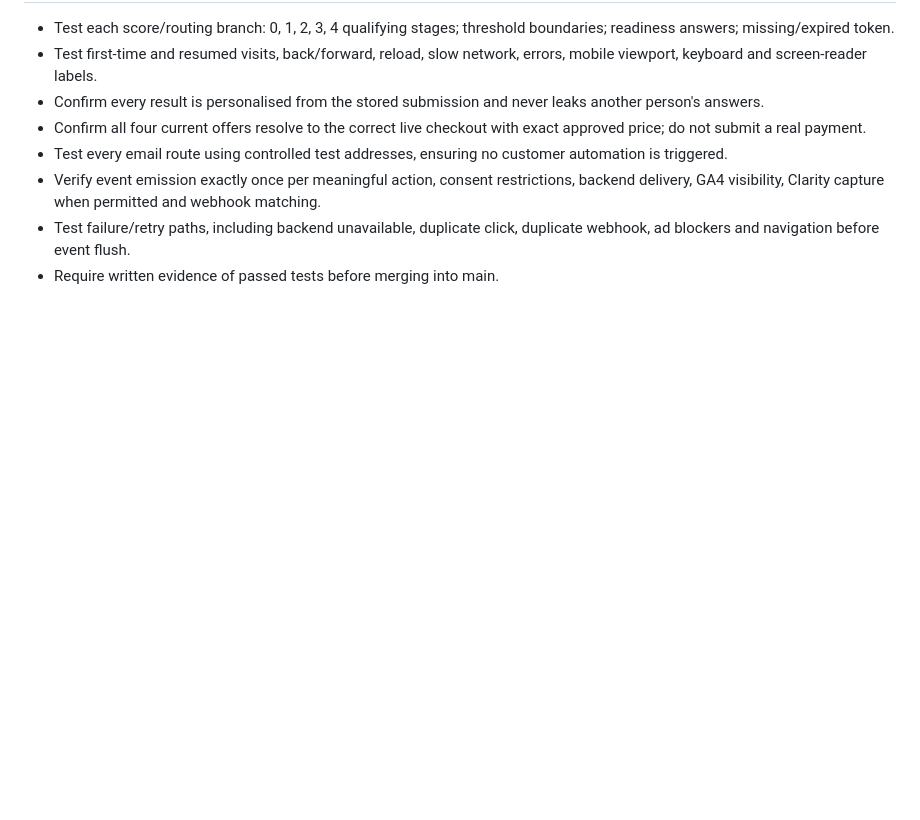
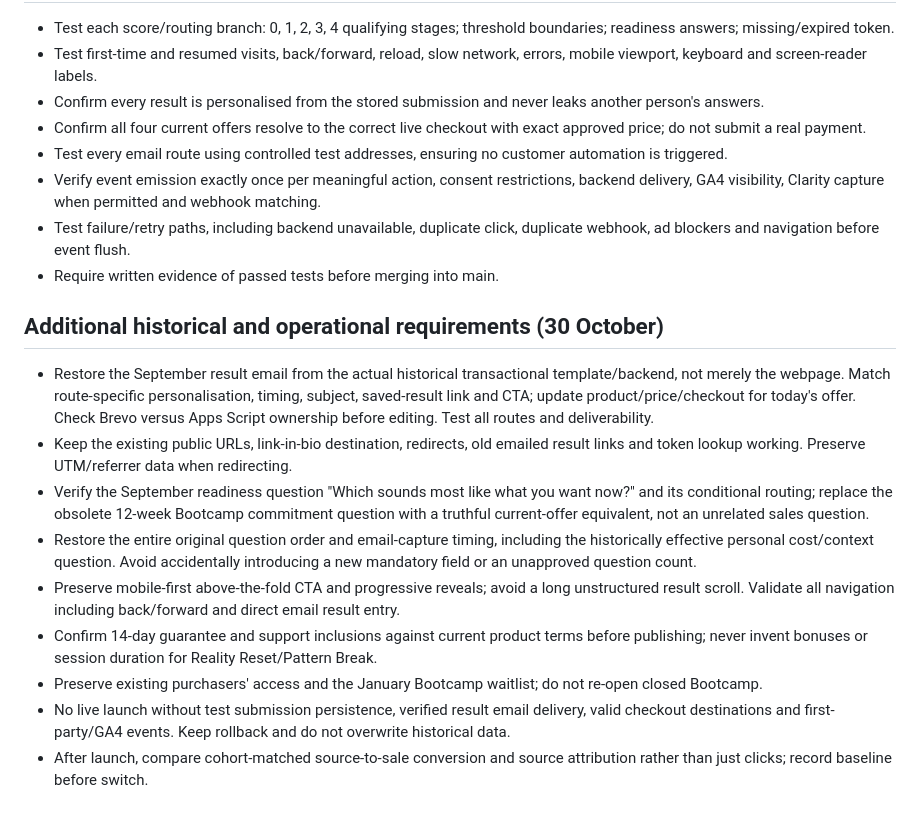
Before and after one commit to yourmindstory/yourmindstory, a Markdown page: RESTORE_SEPTEMBER_FUNNEL_PLAN.md, the part around the change. Rendered like a GitHub page; blank space fills up the shorter version.

Commit message:
Add missing September email, personalisation, URLs, mobile and launch safeguards

```diff
--- a/RESTORE_SEPTEMBER_FUNNEL_PLAN.md
+++ b/RESTORE_SEPTEMBER_FUNNEL_PLAN.md
@@ -48,3 +48,14 @@ Event lifecycle:
 - Verify event emission exactly once per meaningful action, consent restrictions, backend delivery, GA4 visibility, Clarity capture when permitted and webhook matching.
 - Test failure/retry paths, including backend unavailable, duplicate click, duplicate webhook, ad blockers and navigation before event flush.
 - Require written evidence of passed tests before merging into main.
+
+## Additional historical and operational requirements (30 October)
+- Restore the September result email from the actual historical transactional template/backend, not merely the webpage. Match route-specific personalisation, timing, subject, saved-result link and CTA; update product/price/checkout for today's offer. Check Brevo versus Apps Script ownership before editing. Test all routes and deliverability.
+- Keep the existing public URLs, link-in-bio destination, redirects, old emailed result links and token lookup working. Preserve UTM/referrer data when redirecting.
+- Verify the September readiness question "Which sounds most like what you want now?" and its conditional routing; replace the obsolete 12-week Bootcamp commitment question with a truthful current-offer equivalent, not an unrelated sales question.
+- Restore the entire original question order and email-capture timing, including the historically effective personal cost/context question. Avoid accidentally introducing a new mandatory field or an unapproved question count.
+- Preserve mobile-first above-the-fold CTA and progressive reveals; avoid a long unstructured result scroll. Validate all navigation including back/forward and direct email result entry.
+- Confirm 14-day guarantee and support inclusions against current product terms before publishing; never invent bonuses or session duration for Reality Reset/Pattern Break.
+- Preserve existing purchasers' access and the January Bootcamp waitlist; do not re-open closed Bootcamp.
+- No live launch without test submission persistence, verified result email delivery, valid checkout destinations and first-party/GA4 events. Keep rollback and do not overwrite historical data.
+- After launch, compare cohort-matched source-to-sale conversion and source attribution rather than just clicks; record baseline before switch.
```
